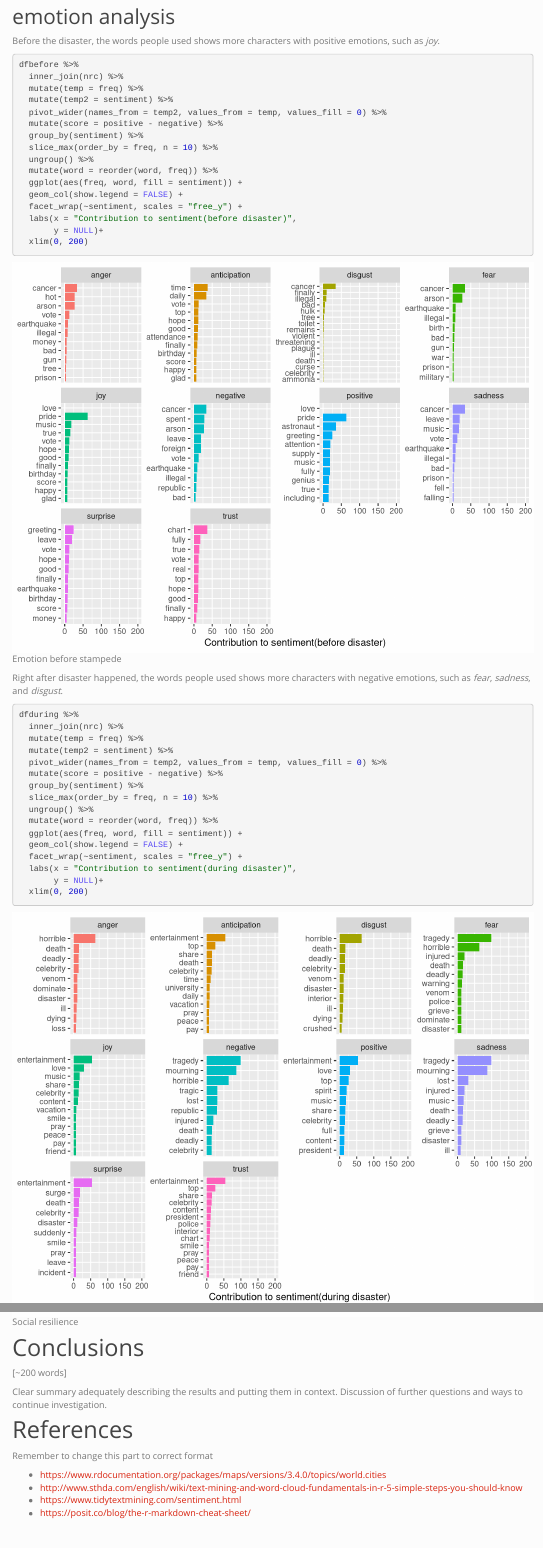
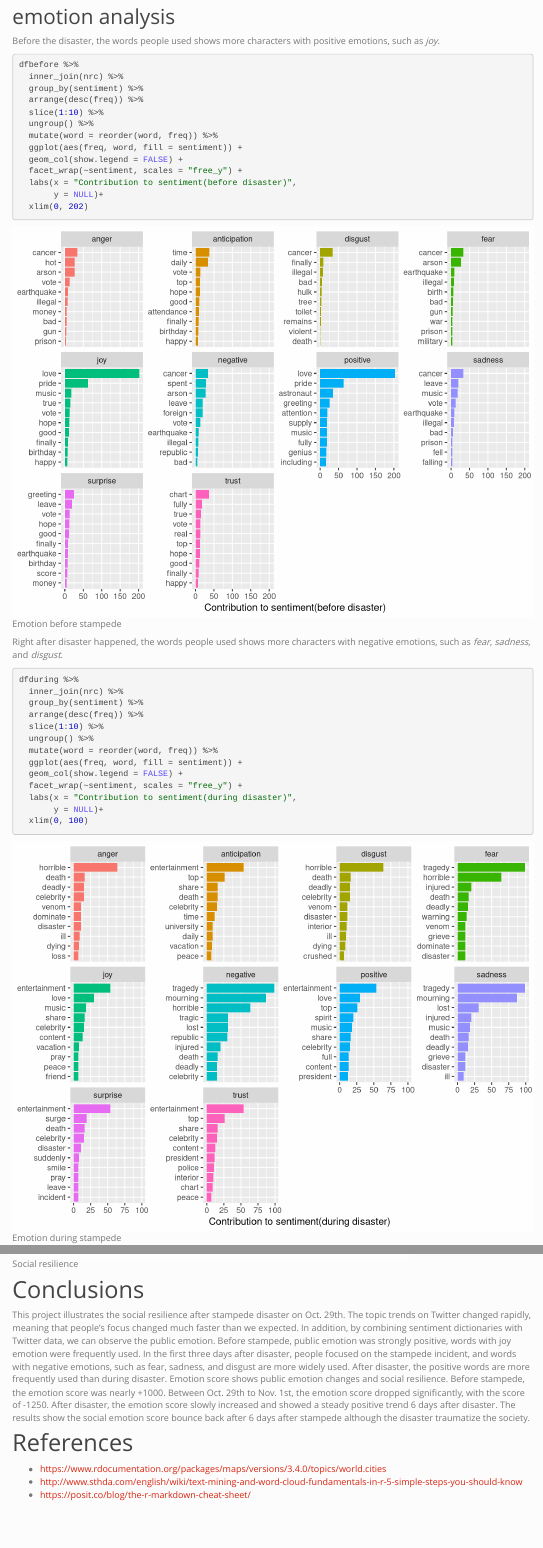
Before and after one commit to geo511-2022/final_project-Yvonne0328, an R Markdown document (index.Rmd): the page in a window 1100 px wide, from 5310 px down, and a second part further down, joined at a grey line. Rendered offline with R 4.5, knitr and Pandoc, with nearby package versions; code that draws random numbers runs with fixed seeds of ours; menus at the side of the page are left out.

Commit message:
20221115 2142

````diff
--- a/index.Rmd
+++ b/index.Rmd
@@ -196,12 +196,9 @@ Before the disaster, the words people used shows more characters with positive e
 ```{r, message=F, warning=F, fig.width=8, fig.height=6, fig.cap="Emotion before stampede"}
 dfbefore %>%
   inner_join(nrc) %>%
-  mutate(temp = freq) %>%
-  mutate(temp2 = sentiment) %>%
-  pivot_wider(names_from = temp2, values_from = temp, values_fill = 0) %>%
-  mutate(score = positive - negative) %>%
   group_by(sentiment) %>%
-  slice_max(order_by = freq, n = 10) %>%
+  arrange(desc(freq)) %>%
+  slice(1:10) %>%
   ungroup() %>%
   mutate(word = reorder(word, freq)) %>%
   ggplot(aes(freq, word, fill = sentiment)) +
@@ -209,19 +206,16 @@ dfbefore %>%
   facet_wrap(~sentiment, scales = "free_y") +
   labs(x = "Contribution to sentiment(before disaster)",
        y = NULL)+
-  xlim(0, 200)
+  xlim(0, 202)
 ```
 
 Right after disaster happened, the words people used shows more characters with negative emotions, such as *fear*, *sadness*, and *disgust*.
 ```{r, message=F, warning=F, fig.width=8, fig.height=6, fig.cap="Emotion during stampede"}
 dfduring %>%
   inner_join(nrc) %>%
-  mutate(temp = freq) %>%
-  mutate(temp2 = sentiment) %>%
-  pivot_wider(names_from = temp2, values_from = temp, values_fill = 0) %>%
-  mutate(score = positive - negative) %>%
   group_by(sentiment) %>%
-  slice_max(order_by = freq, n = 10) %>%
+  arrange(desc(freq)) %>%
+  slice(1:10) %>%
   ungroup() %>%
   mutate(word = reorder(word, freq)) %>%
   ggplot(aes(freq, word, fill = sentiment)) +
@@ -229,7 +223,7 @@ dfduring %>%
   facet_wrap(~sentiment, scales = "free_y") +
   labs(x = "Contribution to sentiment(during disaster)",
        y = NULL)+
-  xlim(0, 200)
+  xlim(0, 100)
 ```
 
 After disaster, the words people used shows more characters with positive emotion, however, the *fear* emotion is strong.
@@ -293,17 +284,10 @@ ggplot(trend, aes(x= factor(names,level = c("before", "during", "3D-after", "6D-
 
 # Conclusions
 
-[~200 words]
-
-Clear summary adequately describing the results and putting them in context. Discussion of further questions and ways to continue investigation.
-
-<TO BE ADDED>
+This project illustrates the social resilience after stampede disaster on Oct. 29th.  The topic trends on Twitter changed rapidly, meaning that people's focus changed much faster than we expected. In addition, by combining sentiment dictionaries with Twitter data, we can observe the public emotion. Before stampede, public emotion was strongly positive, words with joy emotion were frequently used. In the first three days after disaster, people focused on the stampede incident, and words with negative emotions, such as fear, sadness, and disgust are more widely used. After disaster, the positive words are more frequently used than during disaster.
+Emotion score shows public emotion changes and social resilience. Before stampede, the emotion score was nearly +1000. Between Oct. 29th to Nov. 1st, the emotion score dropped significantly, with the score of -1250. After disaster, the emotion score slowly increased and showed a steady positive trend 6 days after disaster. The results show the social emotion score bounce back after 6 days after stampede although the disaster traumatize the society.
 
 # References
-Remember to change this part to correct format
-<TO BE ADDED>
-
 * https://www.rdocumentation.org/packages/maps/versions/3.4.0/topics/world.cities
 * http://www.sthda.com/english/wiki/text-mining-and-word-cloud-fundamentals-in-r-5-simple-steps-you-should-know
-* https://www.tidytextmining.com/sentiment.html
 * https://posit.co/blog/the-r-markdown-cheat-sheet/
````
Also changed, not shown: index_files/figure-html/unnamed-chunk-10-1.png, index_files/figure-html/unnamed-chunk-11-1.png, index_files/figure-html/unnamed-chunk-12-1.png, index.Rmd (9 more changed lines).
